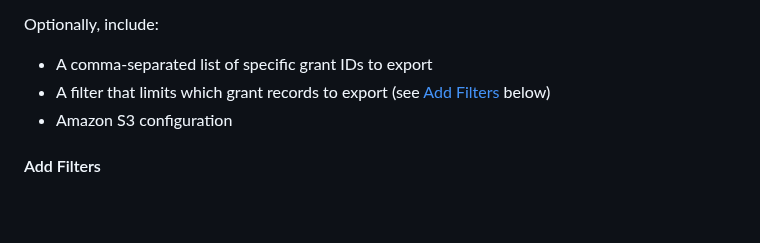
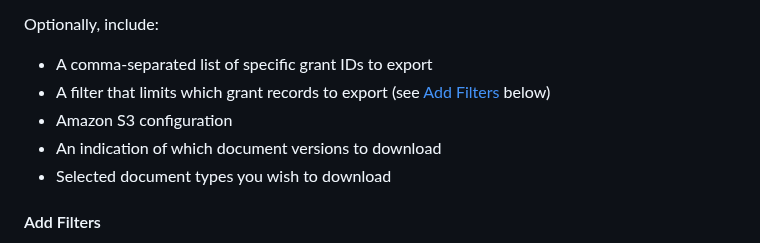
Before and after one commit to RockefellerArchiveCenter/fluxx_exporter, a Markdown page: README.md, the part around the change. Rendered like a GitHub page; blank space fills up the shorter version.

Commit message:
add additional export options to readme

```diff
--- a/README.md
+++ b/README.md
@@ -109,6 +109,8 @@ Optionally, include:
 - A comma-separated list of specific grant IDs to export
 - A filter that limits which grant records to export (see [Add Filters](#add-filters) below)
 - Amazon S3 configuration
+- An indication of which document versions to download
+- Selected document types you wish to download
 
 #### Add Filters
 Fluxx API filters allow users to export only records that meet certain criteria. Filters in Fluxx Exporter consist of three parts:
```
